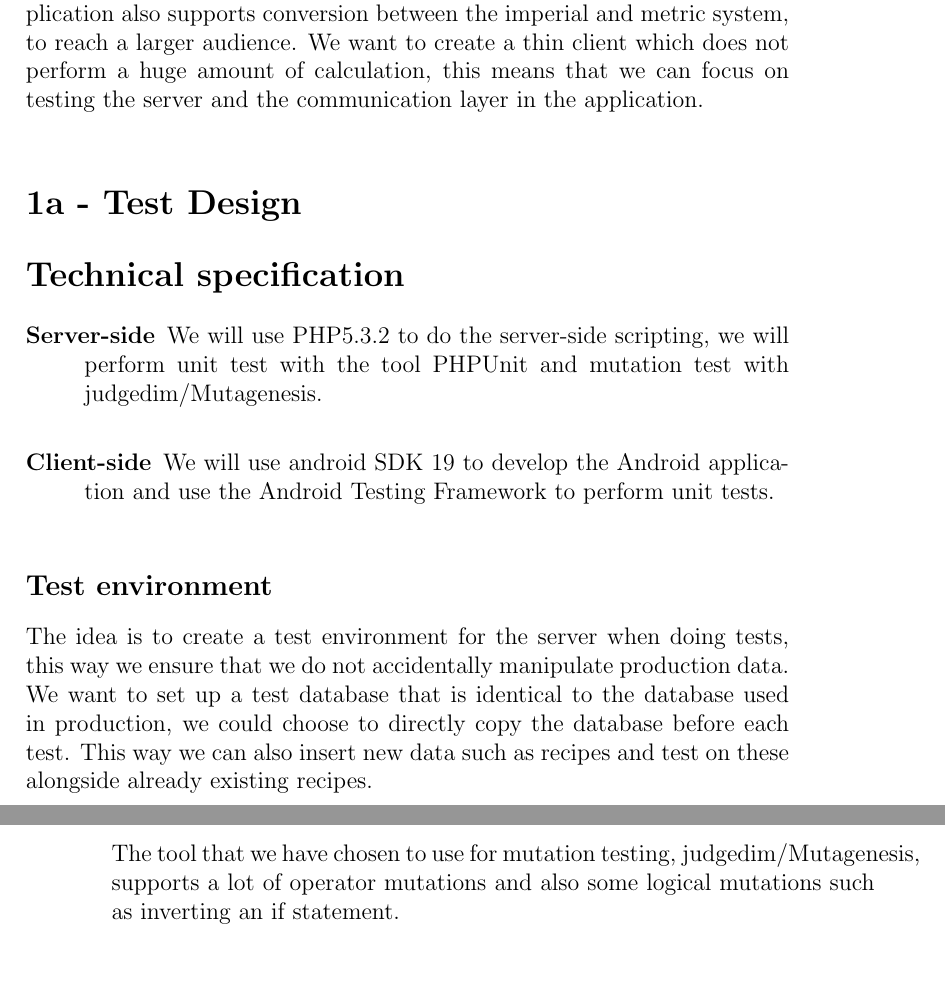
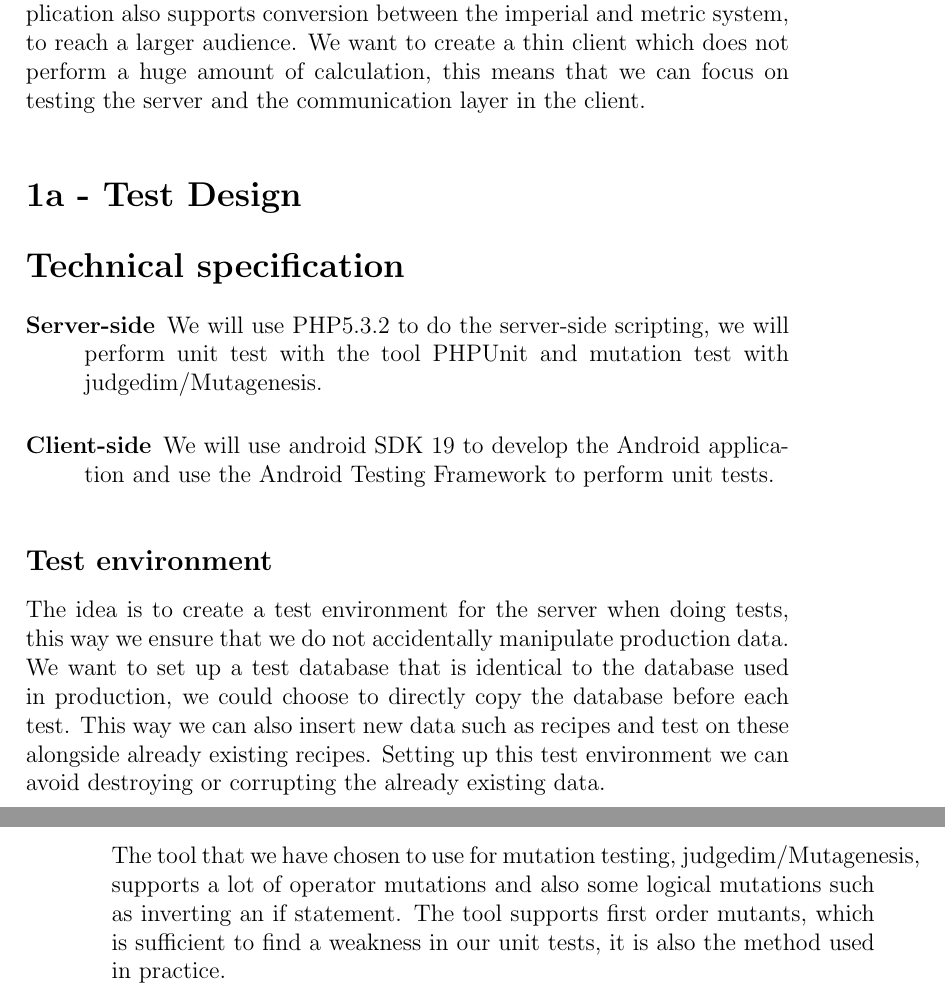
Before and after one commit to figa12/food-report, a LaTeX book (testmini2/miniproject-ToV-Group2.tex): two parts of pages 3 and 4 of 4, joined at a grey line, cut so that both start at the same text, the shorter picture padded with empty space. Compiled offline with pdfLaTeX.

Commit message:
Skrevet lidt til mutation

```diff
--- a/testmini2/miniproject-ToV-Group2.tex
+++ b/testmini2/miniproject-ToV-Group2.tex
@@ -25,7 +25,7 @@
 \chapter*{Miniproject}
 %project description
 We will in our project make an application that functions as a digital cookbook. The user are able to search for recipes by different search functions: by ingredients, and by the name of the recipe. Users can share the recipes with friends or relatives, it is also possible to favourite a recipe. Our  application also supports conversion between the imperial and metric system, to reach a larger audience.
-We want to create a thin client which does not perform a huge amount of calculation, this means that we can focus on testing the server and the communication layer in the application.
+We want to create a thin client which does not perform a huge amount of calculation, this means that we can focus on testing the server and the communication layer in the client.
 
 \section*{1a - Test Design}
 %The purpose of the test design spec is to organize and describe the testing that needs to be performed on a specific feature. It doesn’t, however, give the detailed cases or the steps to execute to perform the testing.
@@ -39,12 +39,12 @@ We want to create a thin client which does not perform a huge amount of calculat
 \end{description}
 
 \subsection{Test environment}
-The idea is to create a test environment for the server when doing tests, this way we ensure that we do not accidentally manipulate production data. We want to set up a test database that is identical to the database used in production, we could choose to directly copy the database before each test. This way we can also insert new data such as recipes and test on these alongside already existing recipes.
+The idea is to create a test environment for the server when doing tests, this way we ensure that we do not accidentally manipulate production data. We want to set up a test database that is identical to the database used in production, we could choose to directly copy the database before each test. This way we can also insert new data such as recipes and test on these alongside already existing recipes. Setting up this test environment we can avoid destroying or corrupting the already existing data.
 
 \subsection{Code coverage}
 We want 100 percent code coverage on the server-side because of this being the most crucial part of the system. If we find a failure on the server, it can only be because of an error that happened on the server, but a failure on the client could both originate from the server and the client. This is because the client is dependent on the server whereas the server is not dependent on the client. As for code coverage on the client we will make a risk analysis to identify the most crucial parts of the client. Based on the risk analysis we can identify which parts of the client that has the highest priority and then schedule our time plan of testing based on this.
 
-\subsection{Mutation testing}
-The tool that we have chosen to use for mutation testing, judgedim/Mutagenesis, supports a lot of operator mutations and also some logical mutations such as inverting an if statement.
+\subsection{Mutation testing} %Måske skrive lidt mere til mutation testing.
+The tool that we have chosen to use for mutation testing, judgedim/Mutagenesis, supports a lot of operator mutations and also some logical mutations such as inverting an if statement. The tool supports first order mutants, which is sufficient to find a weakness in our unit tests, it is also the method used in practice.
 
 \end{document}
```
